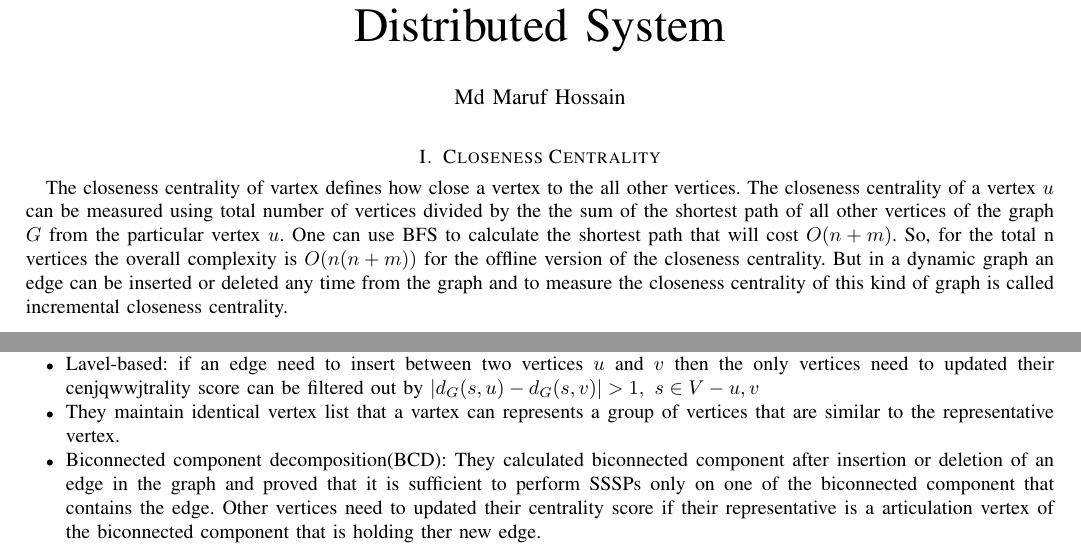
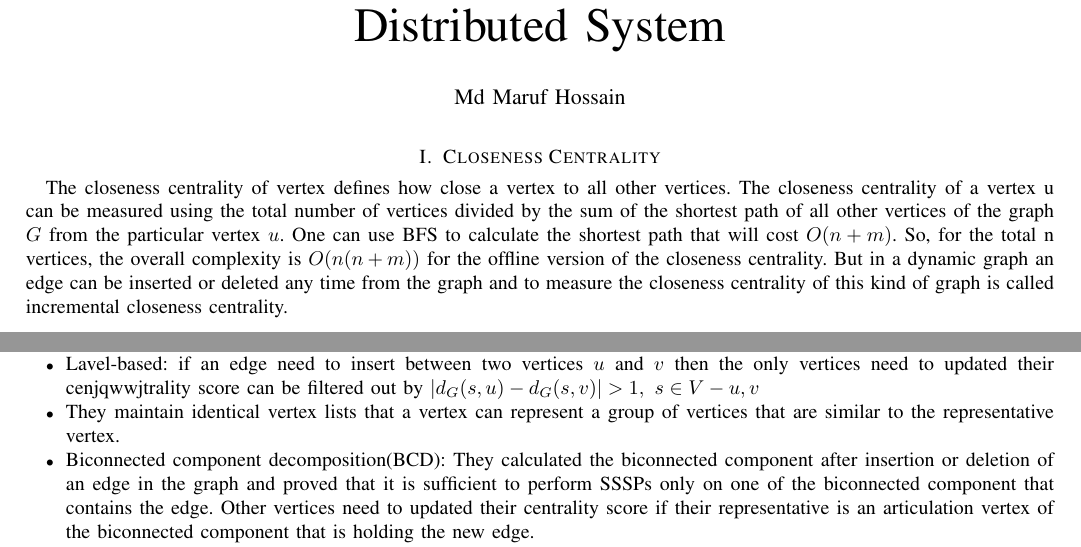
Before and after one commit to marufdsi/ResearchPaper, a LaTeX paper (ClosenessCentrality.tex): two parts of the page, joined at a grey line, cut so that both start at the same text. Compiled offline with pdfLaTeX.

Commit message:
Closeness centrality review updated

```diff
--- a/ClosenessCentrality.tex
+++ b/ClosenessCentrality.tex
@@ -29,14 +29,11 @@
 \maketitle
 
 \section{Closeness Centrality}
-The closeness centrality of vartex defines how close
-a vertex to the all other vertices. The closeness centrality of a vertex $u$
-can be measured using total number of vertices divided by the the sum of the
-shortest path of all other vertices of the graph $G$ from the particular vertex
-$u$. One can use BFS to calculate the shortest path that will cost $O(n+m)$.
-So, for the total n vertices the overall complexity is $O(n(n+m))$ for the
-offline version of the closeness centrality. But in a dynamic graph an edge can
-be inserted or deleted any time from the graph and to measure the closeness
-centrality of this kind of graph is called incremental closeness centrality.
+The closeness centrality of vertex defines how close a vertex to all other vertices. The closeness centrality of a vertex u
+can be measured using the total number of vertices divided by the sum of the shortest path of all other vertices of
+the graph $G$ from the particular vertex $u$. One can use BFS to calculate the shortest path that will cost $O(n+m)$.
+So, for the total n vertices, the overall complexity is $O(n(n+m))$ for the offline version of the closeness centrality.
+But in a dynamic graph an edge can be inserted or deleted any time from the graph and to measure the closeness centrality
+of this kind of graph is called incremental closeness centrality.
 
 \section{Contributions}
@@ -48,11 +44,11 @@ update the centrality score.
 \item Lavel-based: if an edge need to insert between two vertices $u$ and $v$ then
 the only vertices need to updated their cenjqwwjtrality score can be filtered out by
 $|d_G(s,u) - d_G(s,v)|>1,\ s\in V-{u,v}$
-\item They maintain identical vertex list that a vartex can represents a group of vertices
+\item They maintain identical vertex lists that a vertex can represent a group of vertices
 that are similar to the representative vertex.
-\item Biconnected component decomposition(BCD): They calculated biconnected component after insertion
+\item Biconnected component decomposition(BCD): They calculated the biconnected component after insertion
 or deletion of an edge in the graph and proved that it is sufficient to perform SSSPs only on one
 of the biconnected component that contains the edge. Other vertices need to updated their centrality
-score if their representative is a articulation vertex of the biconnected component that is holding
-ther new edge.
+score if their representative is an articulation vertex of the biconnected component that is holding
+the new edge.
 \item \textit{SpMM} formulation: In their work, they try to represent the BFS problem as a
```
Also changed, not shown: reference.bib (added, +25 -0 lines), ClosenessCentrality.pdf (added), ClosenessCentrality.tex (11 more changed lines).
